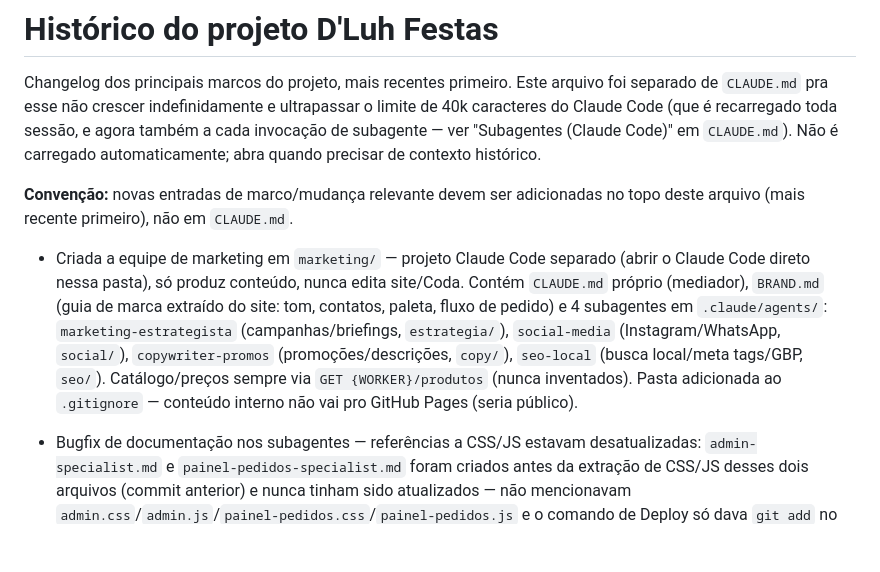
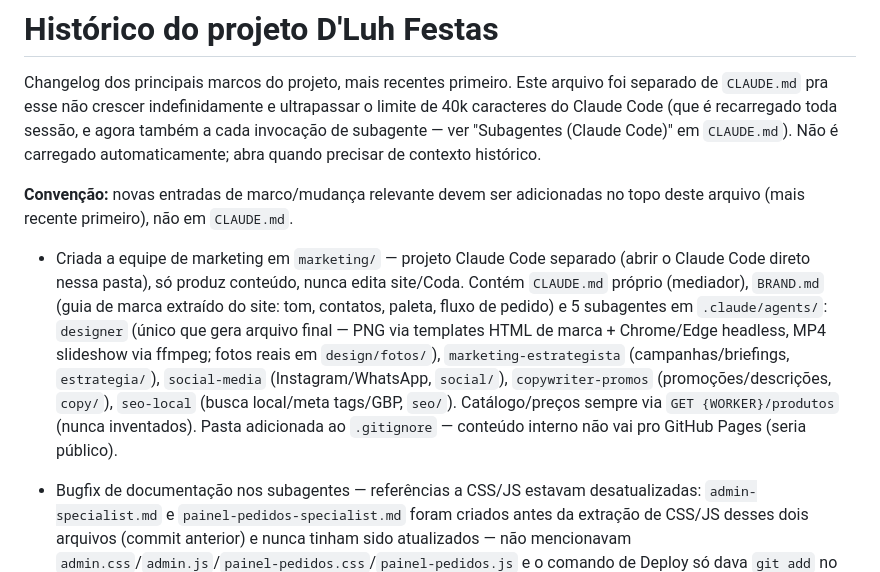
Before and after one commit to sitedluh/site, a Markdown page: HISTORICO.md, the part around the change. GitHub-like rendering; blank space fills up the shorter version.

Commit message:
docs: agente designer (PNG/MP4) na equipe de marketing

```diff
--- a/HISTORICO.md
+++ b/HISTORICO.md
@@ -4,7 +4,7 @@ Changelog dos principais marcos do projeto, mais recentes primeiro. Este arquivo
 
 **Convenção:** novas entradas de marco/mudança relevante devem ser adicionadas no topo deste arquivo (mais recente primeiro), não em `CLAUDE.md`.
 
-- Criada a equipe de marketing em `marketing/` — projeto Claude Code separado (abrir o Claude Code direto nessa pasta), só produz conteúdo, nunca edita site/Coda. Contém `CLAUDE.md` próprio (mediador), `BRAND.md` (guia de marca extraído do site: tom, contatos, paleta, fluxo de pedido) e 4 subagentes em `.claude/agents/`: `marketing-estrategista` (campanhas/briefings, `estrategia/`), `social-media` (Instagram/WhatsApp, `social/`), `copywriter-promos` (promoções/descrições, `copy/`), `seo-local` (busca local/meta tags/GBP, `seo/`). Catálogo/preços sempre via `GET {WORKER}/produtos` (nunca inventados). Pasta adicionada ao `.gitignore` — conteúdo interno não vai pro GitHub Pages (seria público).
+- Criada a equipe de marketing em `marketing/` — projeto Claude Code separado (abrir o Claude Code direto nessa pasta), só produz conteúdo, nunca edita site/Coda. Contém `CLAUDE.md` próprio (mediador), `BRAND.md` (guia de marca extraído do site: tom, contatos, paleta, fluxo de pedido) e 5 subagentes em `.claude/agents/`: `designer` (único que gera arquivo final — PNG via templates HTML de marca + Chrome/Edge headless, MP4 slideshow via ffmpeg; fotos reais em `design/fotos/`), `marketing-estrategista` (campanhas/briefings, `estrategia/`), `social-media` (Instagram/WhatsApp, `social/`), `copywriter-promos` (promoções/descrições, `copy/`), `seo-local` (busca local/meta tags/GBP, `seo/`). Catálogo/preços sempre via `GET {WORKER}/produtos` (nunca inventados). Pasta adicionada ao `.gitignore` — conteúdo interno não vai pro GitHub Pages (seria público).
 
 - Bugfix de documentação nos subagentes — referências a CSS/JS estavam desatualizadas: `admin-specialist.md` e `painel-pedidos-specialist.md` foram criados antes da extração de CSS/JS desses dois arquivos (commit anterior) e nunca tinham sido atualizados — não mencionavam `admin.css`/`admin.js`/`painel-pedidos.css`/`painel-pedidos.js` e o comando de Deploy só dava `git add` no `.html`, sem os arquivos onde a lógica/estilo de fato vivem hoje. Corrigido com uma seção "CSS/JS externos" em cada um e comando de Deploy completo. Os 4 subagentes cross-file (`cart-specialist`, `checkout-specialist`, `bot-specialist`, `auth-specialist`) também não mencionavam CSS nenhuma vez — adicionada uma nota "CSS não é dividido por domínio" em cada (o `<style>` de cada página é um arquivo único por página, `cardapio.css`/`empresas.css`, não fatiado por domínio como o JS) e os comandos de Deploy passaram a incluir esses dois arquivos quando a mudança envolve estilo.
 
```
Also changed, not shown: CLAUDE.md (+1 -1 lines).
